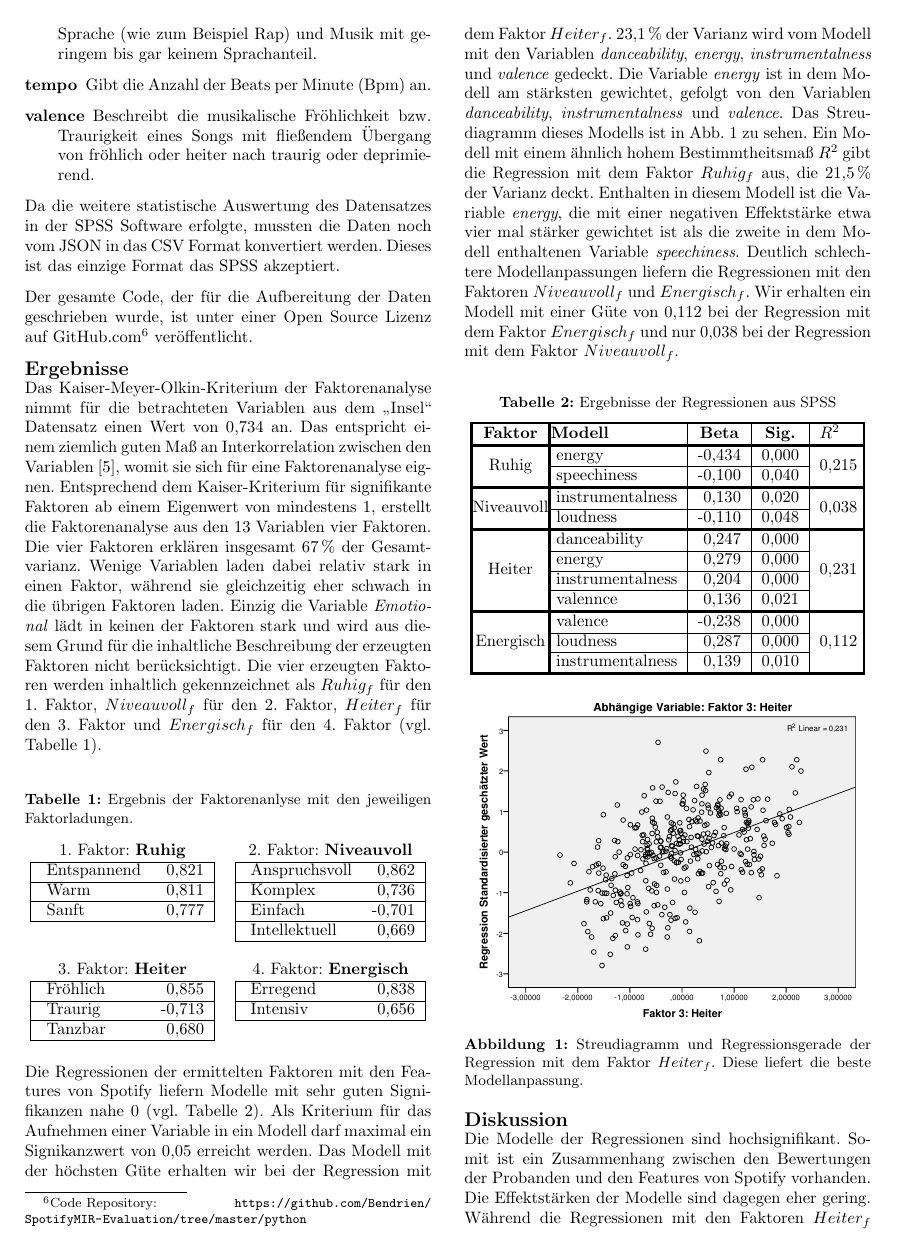
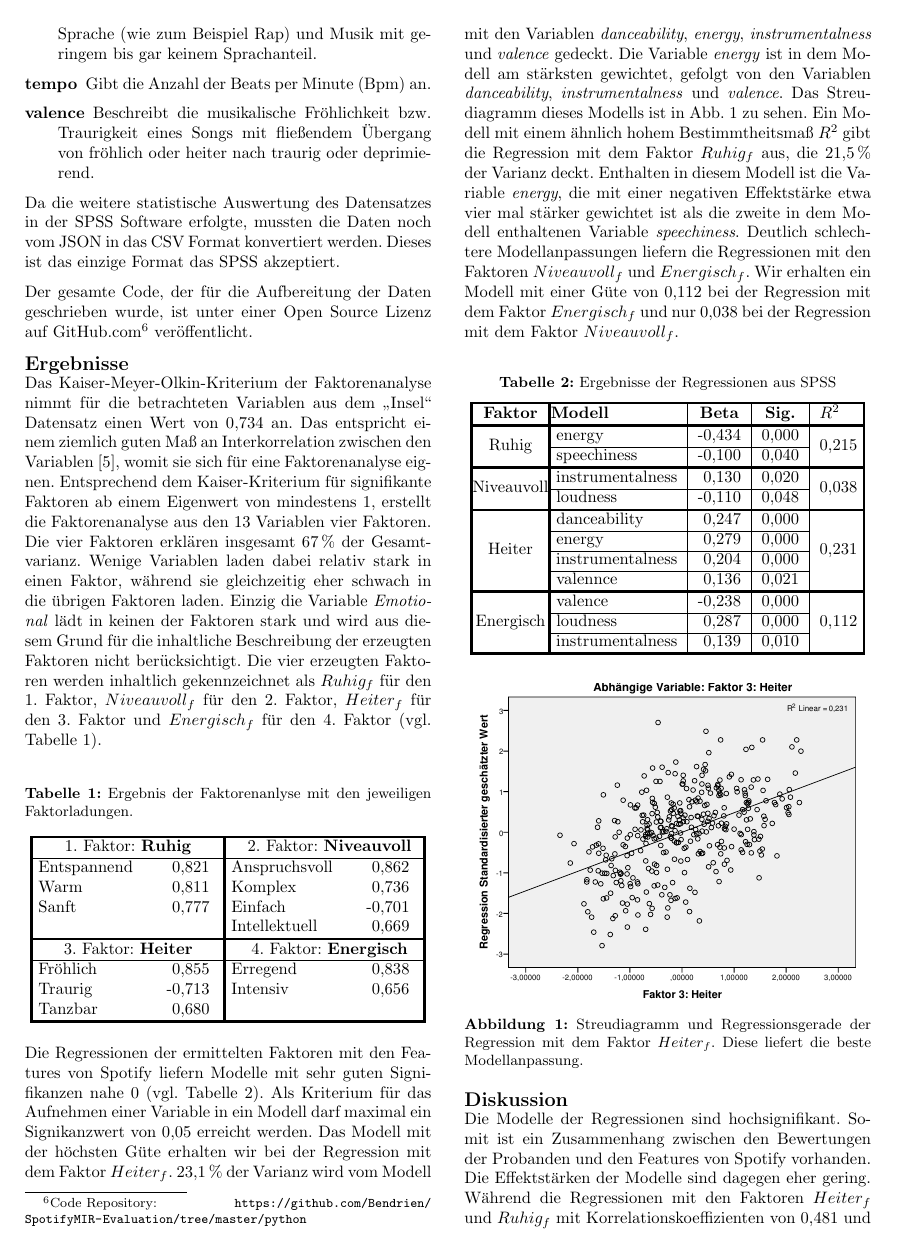
Before and after one commit to Bendrien/DingeAusGruendenZuZeitenInRaeumen, a LaTeX document (latex/paper/main.tex, which reads latex/paper/ergebnisse.tex): page 3 of 4. Compiled offline with pdfLaTeX.

Commit message:
Tables again

```diff
--- a/latex/paper/ergebnisse.tex
+++ b/latex/paper/ergebnisse.tex
@@ -15,26 +15,22 @@ Die vier erzeugten Faktoren werden inhaltlich gekennzeichnet als $Ruhig_f$ für
     \caption{Ergebnis der Faktorenanlyse mit den jeweiligen Faktorladungen.}
     \vspace{3mm}
     \label{tab:faktoren}
-        \begin{tabularx}{8.4cm}{|lY|r|lY|}
-            \multicolumn{2}{c}{1. Faktor: \textbf{Ruhig}} & \multicolumn{1}{c}{} & \multicolumn{2}{c}{2. Faktor: \textbf{Niveauvoll}} \\
-            \cline{1-2}\cline{4-5}
-            ~Entspannend & ~0,821~     &  & ~Anspruchsvoll & ~0,862~ \\
-            \cline{1-2}\cline{4-5}
-            ~Warm & ~0,811             &  & ~Komplex & ~0,736 \\
-            \cline{1-2}\cline{4-5}
-            ~Sanft & ~0,777            & &  ~Einfach & -0,701 \\
-            \cline{1-2}\cline{4-5}
-            \multicolumn{2}{c}{}       & & ~Intellektuell & ~0,669 \\
-            \cline{4-5}
-            \multicolumn{5}{c}{} \\
-            \multicolumn{2}{c}{3. Faktor: \textbf{Heiter}} & \multicolumn{1}{c}{} & \multicolumn{2}{c}{4. Faktor: \textbf{Energisch}} \\
-            \cline{1-2}\cline{4-5}
-            ~Fröhlich & ~0,855          &   & ~Erregend & ~0,838 \\
-            \cline{1-2}\cline{4-5}
-            ~Traurig & -0,713           &  & ~Intensiv & ~0,656 \\
-            \cline{1-2}\cline{4-5}
-            ~Tanzbar & ~0,680           & \multicolumn{1}{c}{} & \multicolumn{2}{c}{} \\
-            \cline{1-2}
+        \begin{tabularx}{8.4cm}{@{\arrayrulewidth1.5pt\vline}lY@{\arrayrulewidth1.5pt\vline}lY@{\arrayrulewidth1.5pt\vline}}
+            \noalign{\hrule height1.5pt}
+            \multicolumn{2}{@{\arrayrulewidth1.5pt\vline}c@{\arrayrulewidth1.5pt\vline}}{1. Faktor: \textbf{Ruhig}} & \multicolumn{2}{c@{\arrayrulewidth1.5pt\vline}}{2. Faktor: \textbf{Niveauvoll}} \\
+            \hline
+            ~Entspannend & ~0,821~       & ~Anspruchsvoll & ~0,862~ \\
+            ~Warm        & ~0,811               & ~Komplex & ~0,736 \\
+            ~Sanft       & ~0,777             &  ~Einfach & -0,701 \\
+                         &               & ~Intellektuell & ~0,669 \\
+            \noalign{\hrule height1.5pt}
+            %\multicolumn{5}{c}{} \\
+            \multicolumn{2}{@{\arrayrulewidth1.5pt\vline}c@{\arrayrulewidth1.5pt\vline}}{3. Faktor: \textbf{Heiter}} & \multicolumn{2}{c@{\arrayrulewidth1.5pt\vline}}{4. Faktor: \textbf{Energisch}} \\
+            \hline
+            ~Fröhlich & ~0,855            & ~Erregend & ~0,838 \\
+            ~Traurig & -0,713            & ~Intensiv & ~0,656 \\
+            ~Tanzbar & ~0,680           &  & \\
+            \noalign{\hrule height1.5pt}
         \end{tabularx}
 \end{table}
 
```
